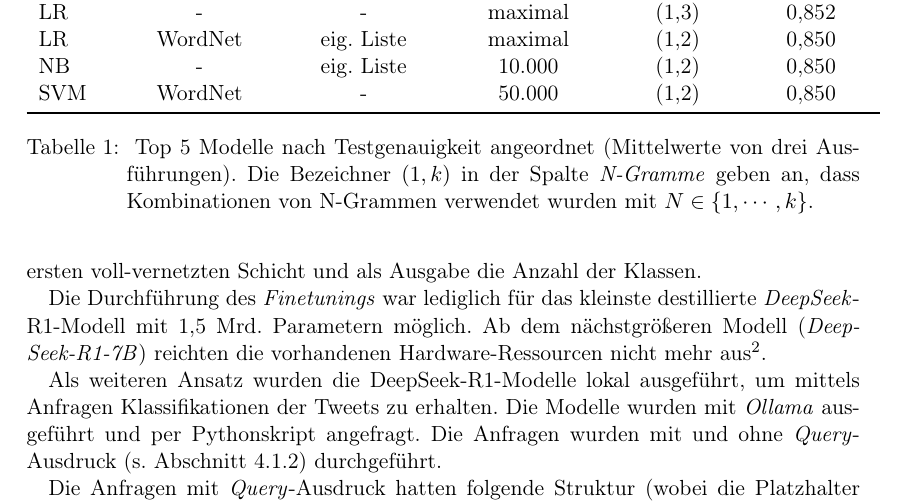
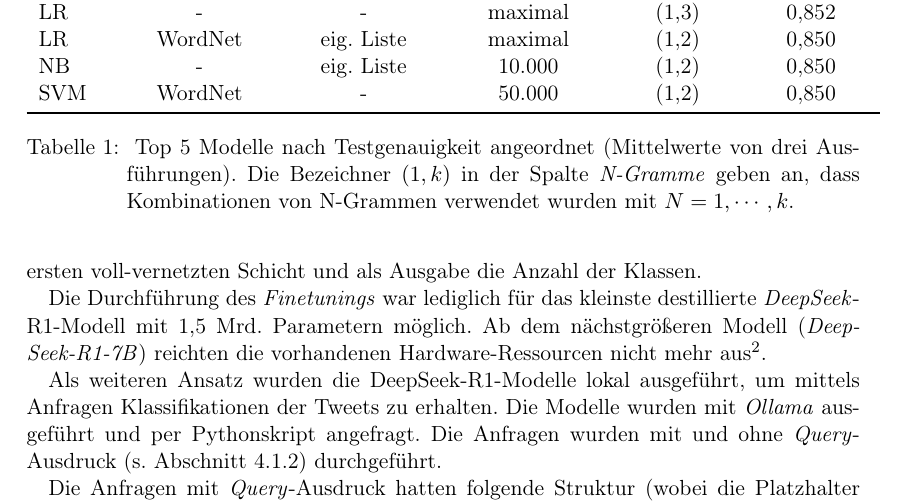
Before and after one commit to felLind/propra_webscience_ws24, a LaTeX document (Abschlussbericht/abschlussbericht-stimmungsanalyse-mit-twitter.tex, which reads Abschlussbericht/6-experimente.tex): part of page 9 of 19, cut so that both start at the same text. Compiled offline with pdfLaTeX.

Commit message:
refactor: update N-Gramme notation

```diff
--- a/Abschlussbericht/6-experimente.tex
+++ b/Abschlussbericht/6-experimente.tex
@@ -88,7 +88,7 @@ Die Anfragen mit \textit{Query}-Ausdruck hatten folgende Struktur (wobei die Pla
     \end{tabular}
     \caption{
         Top 5 Modelle nach Testgenauigkeit angeordnet (Mittelwerte von drei Ausführungen).
-        Die Bezeichner $(1, k)$ in der Spalte \textit{N-Gramme} geben an, dass Kombinationen von N-Grammen verwendet wurden mit $N\in\lbrace1,\cdots,k\rbrace$.
+        Die Bezeichner $(1, k)$ in der Spalte \textit{N-Gramme} geben an, dass Kombinationen von N-Grammen verwendet wurden mit $N=1,\cdots,k$.
     }
     \label{tab:top-5-models}
 \end{table}
```
Also changed, not shown: Abschlussbericht/abschlussbericht-stimmungsanalyse-mit-twitter.pdf.
